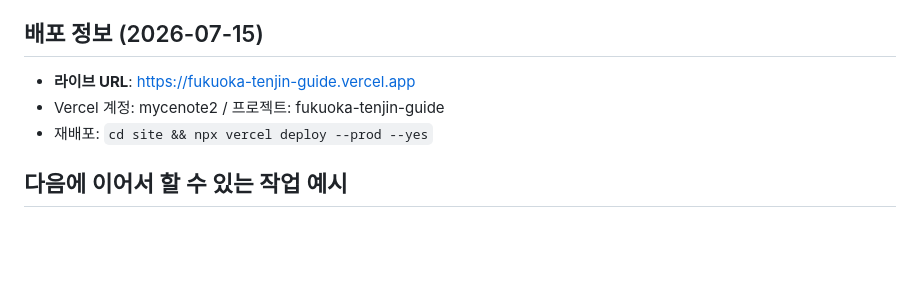
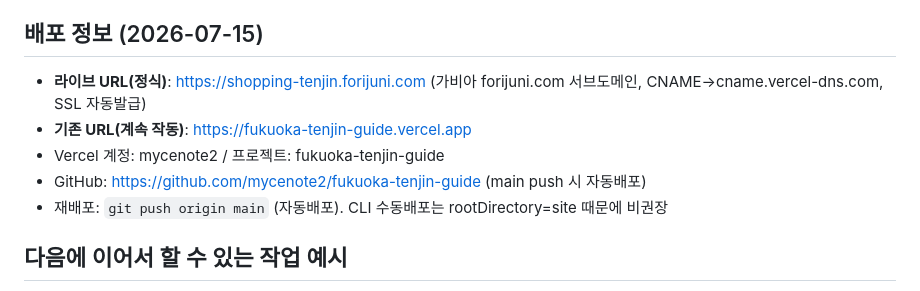
Before and after one commit to mycenote2/fukuoka-tenjin-guide, a Markdown page: context_prompt.md, the part around the change. GitHub-like rendering; blank space fills up the shorter version.

Commit message:
작업 이력 갱신 — 커스텀 도메인(shopping-tenjin.forijuni.com) 연결 완료
Co-Authored-By: Claude Fable 5 <noreply@anthropic.com>

```diff
--- a/context_prompt.md
+++ b/context_prompt.md
@@ -106,9 +106,11 @@
 - `site/ads.txt` — AdSense 게시자 ID 발급 후 주석 해제 필요
 
 ## 배포 정보 (2026-07-15)
-- **라이브 URL**: https://fukuoka-tenjin-guide.vercel.app
+- **라이브 URL(정식)**: https://shopping-tenjin.forijuni.com (가비아 forijuni.com 서브도메인, CNAME→cname.vercel-dns.com, SSL 자동발급)
+- **기존 URL(계속 작동)**: https://fukuoka-tenjin-guide.vercel.app
 - Vercel 계정: mycenote2 / 프로젝트: fukuoka-tenjin-guide
-- 재배포: `cd site && npx vercel deploy --prod --yes`
+- GitHub: https://github.com/mycenote2/fukuoka-tenjin-guide (main push 시 자동배포)
+- 재배포: `git push origin main` (자동배포). CLI 수동배포는 rootDirectory=site 때문에 비권장
 
 ## 다음에 이어서 할 수 있는 작업 예시
 - Google AdSense 신청 (https://adsense.google.com) → 게시자 ID 발급되면 `ads.txt` 주석 해제 + `index.html` head의 AdSense 스크립트 주석 해제 → 재배포
```
